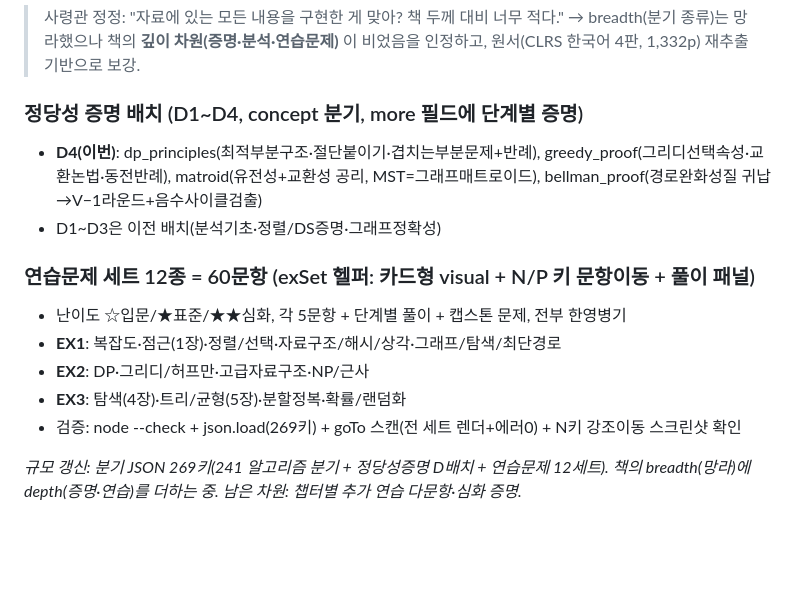
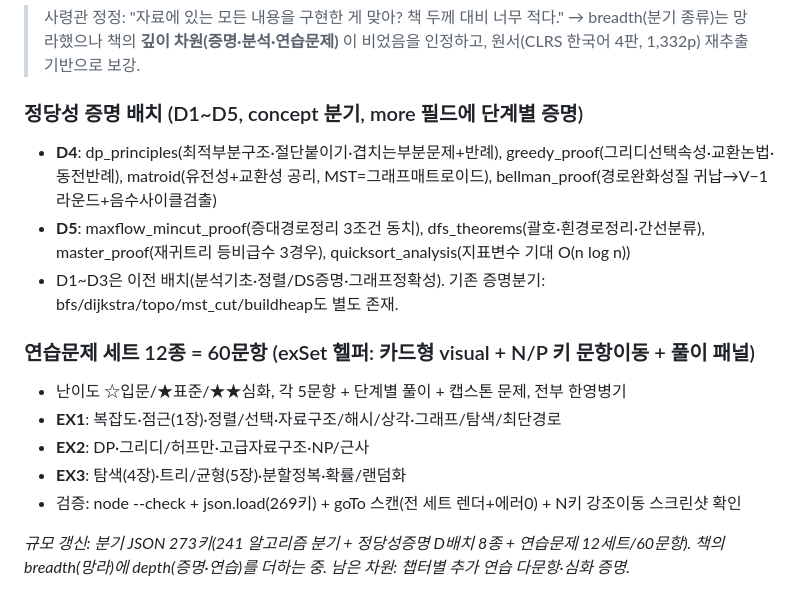
Before and after one commit to JaehoLee76/eduviz, a Markdown page: CURRICULUM_ALGO.md, the part around the change. GitHub-like rendering; blank space fills up the shorter version.

Commit message:
docs(EduViz): SSOT 정정 — D5 증명배치 반영(증명 8종/273키)
Co-Authored-By: Claude Opus 4.8 (1M context) <noreply@anthropic.com>

```diff
--- a/CURRICULUM_ALGO.md
+++ b/CURRICULUM_ALGO.md
@@ -89,9 +89,10 @@ _마지막 갱신: 2026-06-18 (표준+경쟁 고급 알고리즘 분기 23→241
 ## ★ 책 깊이 보강 — 정당성 증명 배치(D) + 연습문제 세트(EX) — 2026-06-18
 > 사령관 정정: "자료에 있는 모든 내용을 구현한 게 맞아? 책 두께 대비 너무 적다." → breadth(분기 종류)는 망라했으나 책의 **깊이 차원(증명·분석·연습문제)** 이 비었음을 인정하고, 원서(CLRS 한국어 4판, 1,332p) 재추출 기반으로 보강.
 
-### 정당성 증명 배치 (D1~D4, concept 분기, more 필드에 단계별 증명)
-- **D4(이번)**: dp_principles(최적부분구조·절단붙이기·겹치는부분문제+반례), greedy_proof(그리디선택속성·교환논법·동전반례), matroid(유전성+교환성 공리, MST=그래프매트로이드), bellman_proof(경로완화성질 귀납→V−1라운드+음수사이클검출)
-- D1~D3은 이전 배치(분석기초·정렬/DS증명·그래프정확성)
+### 정당성 증명 배치 (D1~D5, concept 분기, more 필드에 단계별 증명)
+- **D4**: dp_principles(최적부분구조·절단붙이기·겹치는부분문제+반례), greedy_proof(그리디선택속성·교환논법·동전반례), matroid(유전성+교환성 공리, MST=그래프매트로이드), bellman_proof(경로완화성질 귀납→V−1라운드+음수사이클검출)
+- **D5**: maxflow_mincut_proof(증대경로정리 3조건 동치), dfs_theorems(괄호·흰경로정리·간선분류), master_proof(재귀트리 등비급수 3경우), quicksort_analysis(지표변수 기대 O(n log n))
+- D1~D3은 이전 배치(분석기초·정렬/DS증명·그래프정확성). 기존 증명분기: bfs/dijkstra/topo/mst_cut/buildheap도 별도 존재.
 
 ### 연습문제 세트 12종 = 60문항 (exSet 헬퍼: 카드형 visual + N/P 키 문항이동 + 풀이 패널)
 - 난이도 ☆입문/★표준/★★심화, 각 5문항 + 단계별 풀이 + 캡스톤 문제, 전부 한영병기
@@ -100,4 +101,4 @@ _마지막 갱신: 2026-06-18 (표준+경쟁 고급 알고리즘 분기 23→241
 - **EX3**: 탐색(4장)·트리/균형(5장)·분할정복·확률/랜덤화
 - 검증: node --check + json.load(269키) + goTo 스캔(전 세트 렌더+에러0) + N키 강조이동 스크린샷 확인
 
-_규모 갱신: 분기 JSON 269키(241 알고리즘 분기 + 정당성증명 D배치 + 연습문제 12세트). 책의 breadth(망라)에 depth(증명·연습)를 더하는 중. 남은 차원: 챕터별 추가 연습 다문항·심화 증명._
+_규모 갱신: 분기 JSON 273키(241 알고리즘 분기 + 정당성증명 D배치 8종 + 연습문제 12세트/60문항). 책의 breadth(망라)에 depth(증명·연습)를 더하는 중. 남은 차원: 챕터별 추가 연습 다문항·심화 증명._
```
